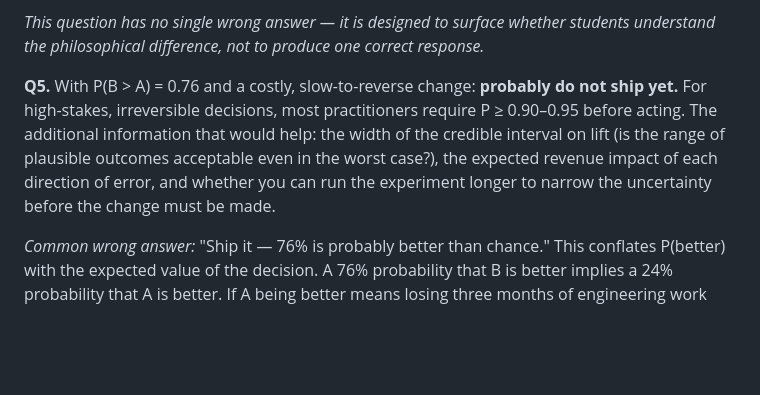
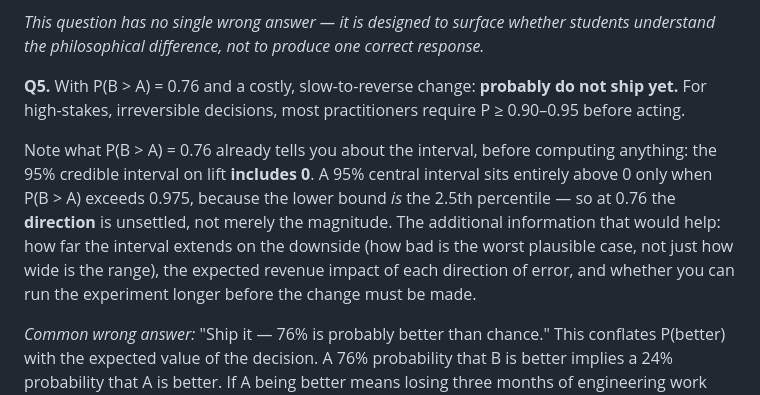
Before and after one commit to nu-mktg/marketing-analytics, a Markdown page: lecture_notes/lecture_01_bayesian_ab_testing.md, the part around one of its changes. GitHub-like rendering; blank space fills up the shorter version.

```diff
--- a/lecture_notes/lecture_01_bayesian_ab_testing.md
+++ b/lecture_notes/lecture_01_bayesian_ab_testing.md
@@ -429,6 +450,8 @@ See notebook: `homework_01_bayesian_ab.ipynb`
 
 *This question has no single wrong answer — it is designed to surface whether students understand the philosophical difference, not to produce one correct response.*
 
-**Q5.** With P(B > A) = 0.76 and a costly, slow-to-reverse change: **probably do not ship yet.** For high-stakes, irreversible decisions, most practitioners require P ≥ 0.90–0.95 before acting. The additional information that would help: the width of the credible interval on lift (is the range of plausible outcomes acceptable even in the worst case?), the expected revenue impact of each direction of error, and whether you can run the experiment longer to narrow the uncertainty before the change must be made.
+**Q5.** With P(B > A) = 0.76 and a costly, slow-to-reverse change: **probably do not ship yet.** For high-stakes, irreversible decisions, most practitioners require P ≥ 0.90–0.95 before acting.
+
+Note what P(B > A) = 0.76 already tells you about the interval, before computing anything: the 95% credible interval on lift **includes 0**. A 95% central interval sits entirely above 0 only when P(B > A) exceeds 0.975, because the lower bound *is* the 2.5th percentile — so at 0.76 the **direction** is unsettled, not merely the magnitude. The additional information that would help: how far the interval extends on the downside (how bad is the worst plausible case, not just how wide is the range), the expected revenue impact of each direction of error, and whether you can run the experiment longer before the change must be made.
 
 *Common wrong answer:* "Ship it — 76% is probably better than chance." This conflates P(better) with the expected value of the decision. A 76% probability that B is better implies a 24% probability that A is better. If A being better means losing three months of engineering work and alienating millions of customers, the asymmetry of consequences matters more than the raw probability.
```
Also changed, not shown: other parts of lecture_notes/lecture_01_bayesian_ab_testing.md (+22 -1 lines).
